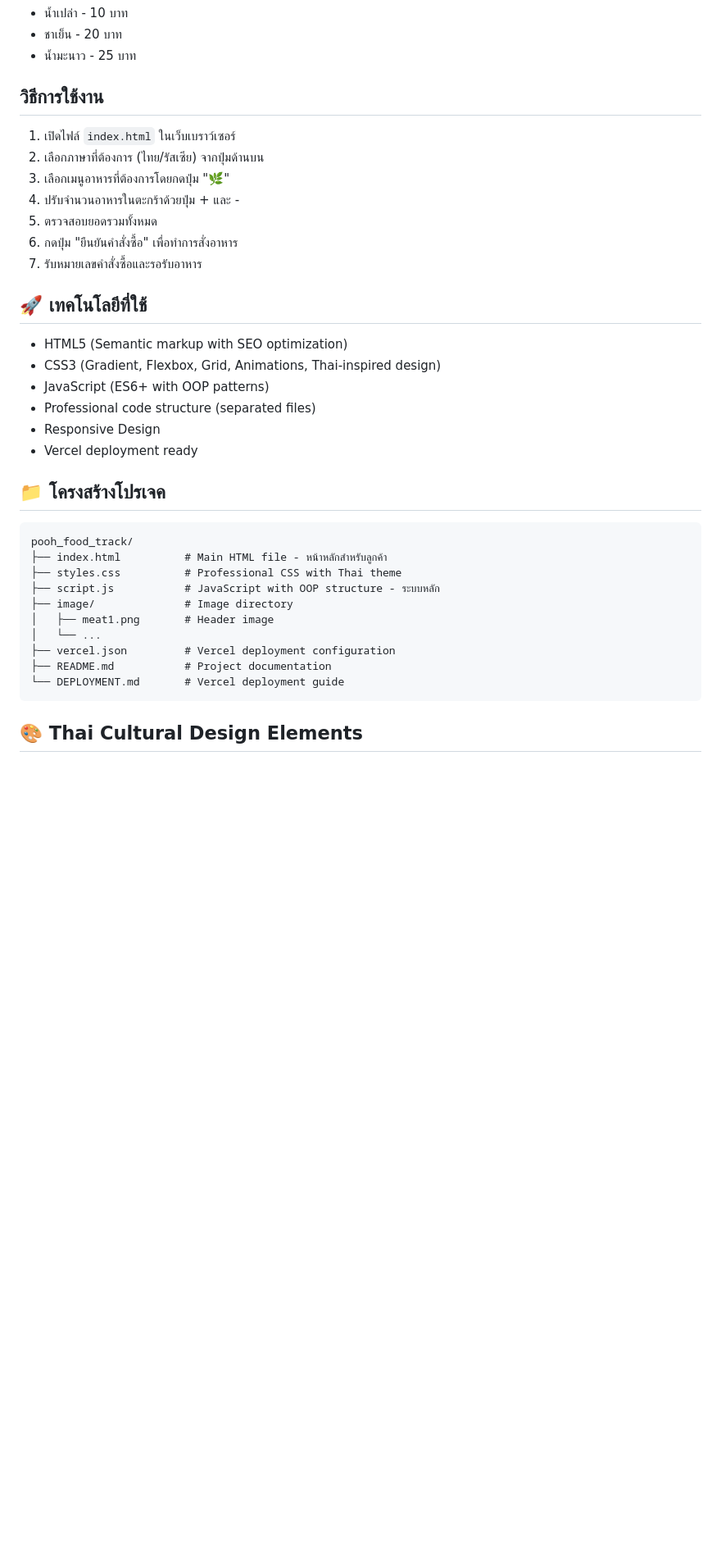
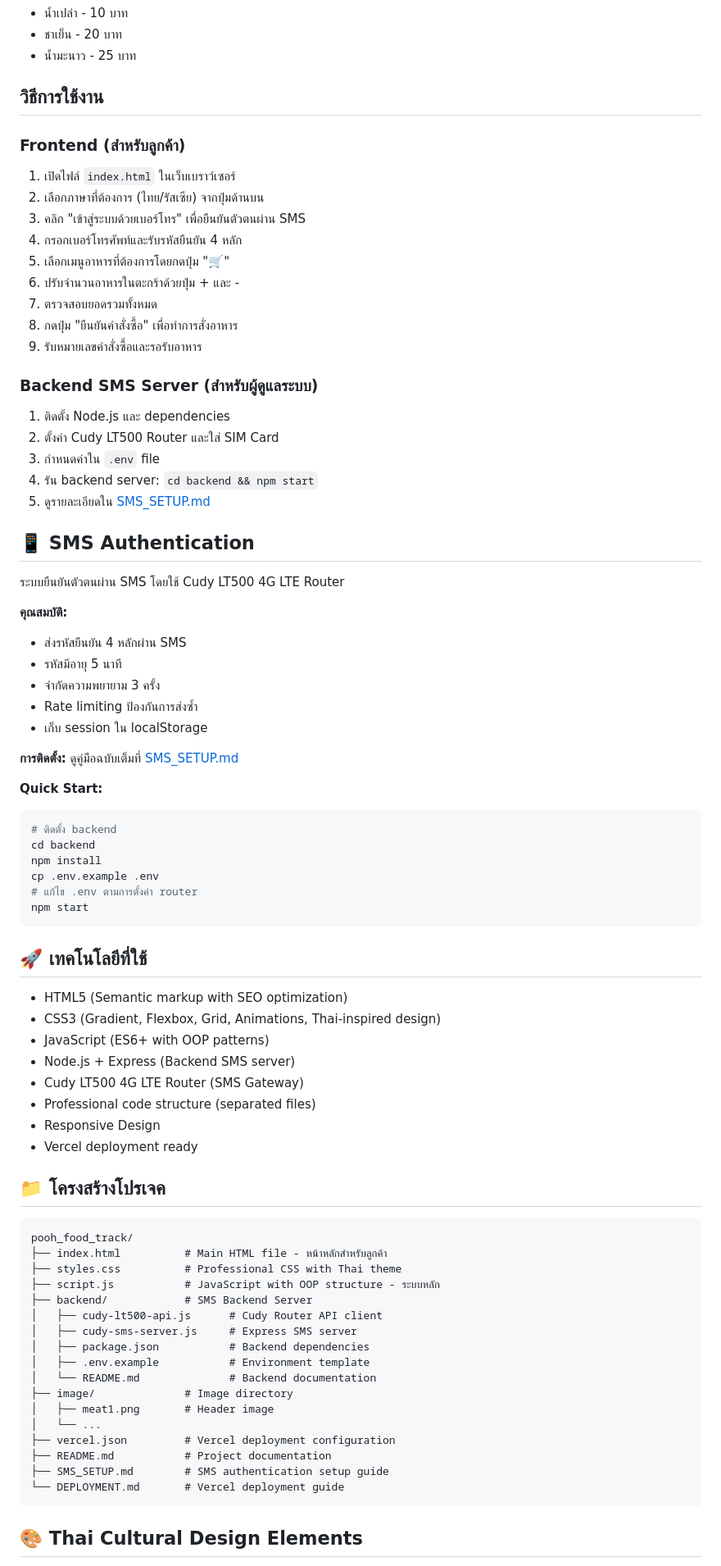
Before and after one commit to ALEX-SHR-SUDO/pooh_food_track, a Markdown page: README.md, the part around one of its changes. Shown at 82% size. Drawn GitHub-style; blank space fills up the shorter version.

Commit message:
Add SMS authentication documentation
Co-authored-by: ALEX-SHR-SUDO <195354219+ALEX-SHR-SUDO@users.noreply.github.com>

````diff
--- a/README.md
+++ b/README.md
@@ -38,18 +39,54 @@
 
 ## วิธีการใช้งาน
 
+### Frontend (สำหรับลูกค้า)
 1. เปิดไฟล์ `index.html` ในเว็บเบราว์เซอร์
 2. เลือกภาษาที่ต้องการ (ไทย/รัสเซีย) จากปุ่มด้านบน
-3. เลือกเมนูอาหารที่ต้องการโดยกดปุ่ม "🌿"
-4. ปรับจำนวนอาหารในตะกร้าด้วยปุ่ม + และ -
-5. ตรวจสอบยอดรวมทั้งหมด
-6. กดปุ่ม "ยืนยันคำสั่งซื้อ" เพื่อทำการสั่งอาหาร
-7. รับหมายเลขคำสั่งซื้อและรอรับอาหาร
+3. คลิก "เข้าสู่ระบบด้วยเบอร์โทร" เพื่อยืนยันตัวตนผ่าน SMS
+4. กรอกเบอร์โทรศัพท์และรับรหัสยืนยัน 4 หลัก
+5. เลือกเมนูอาหารที่ต้องการโดยกดปุ่ม "🛒"
+6. ปรับจำนวนอาหารในตะกร้าด้วยปุ่ม + และ -
+7. ตรวจสอบยอดรวมทั้งหมด
+8. กดปุ่ม "ยืนยันคำสั่งซื้อ" เพื่อทำการสั่งอาหาร
+9. รับหมายเลขคำสั่งซื้อและรอรับอาหาร
+
+### Backend SMS Server (สำหรับผู้ดูแลระบบ)
+1. ติดตั้ง Node.js และ dependencies
+2. ตั้งค่า Cudy LT500 Router และใส่ SIM Card
+3. กำหนดค่าใน `.env` file
+4. รัน backend server: `cd backend && npm start`
+5. ดูรายละเอียดใน [SMS_SETUP.md](SMS_SETUP.md)
+
+## 📱 SMS Authentication
+
+ระบบยืนยันตัวตนผ่าน SMS โดยใช้ Cudy LT500 4G LTE Router
+
+**คุณสมบัติ:**
+- ส่งรหัสยืนยัน 4 หลักผ่าน SMS
+- รหัสมีอายุ 5 นาที
+- จำกัดความพยายาม 3 ครั้ง
+- Rate limiting ป้องกันการส่งซ้ำ
+- เก็บ session ใน localStorage
+
+**การติดตั้ง:**
+ดูคู่มือฉบับเต็มที่ [SMS_SETUP.md](SMS_SETUP.md)
+
+**Quick Start:**
+```bash
+# ติดตั้ง backend
+cd backend
+npm install
+cp .env.example .env
+# แก้ไข .env ตามการตั้งค่า router
+npm start
+```
 
 ## 🚀 เทคโนโลยีที่ใช้
 - HTML5 (Semantic markup with SEO optimization)
 - CSS3 (Gradient, Flexbox, Grid, Animations, Thai-inspired design)
 - JavaScript (ES6+ with OOP patterns)
+- Node.js + Express (Backend SMS server)
+- Cudy LT500 4G LTE Router (SMS Gateway)
 - Professional code structure (separated files)
 - Responsive Design
 - Vercel deployment ready
@@ -60,11 +97,18 @@ pooh_food_track/
 ├── index.html          # Main HTML file - หน้าหลักสำหรับลูกค้า
 ├── styles.css          # Professional CSS with Thai theme
 ├── script.js           # JavaScript with OOP structure - ระบบหลัก
+├── backend/            # SMS Backend Server
+│   ├── cudy-lt500-api.js      # Cudy Router API client
+│   ├── cudy-sms-server.js     # Express SMS server
+│   ├── package.json           # Backend dependencies
+│   ├── .env.example           # Environment template
+│   └── README.md              # Backend documentation
 ├── image/              # Image directory
 │   ├── meat1.png       # Header image
 │   └── ...
 ├── vercel.json         # Vercel deployment configuration
 ├── README.md           # Project documentation
+├── SMS_SETUP.md        # SMS authentication setup guide
 └── DEPLOYMENT.md       # Vercel deployment guide
 ```
 
````
Also changed, not shown: other parts of README.md (+1 -0 lines), SMS_SETUP.md (added, +504 -0 lines).
